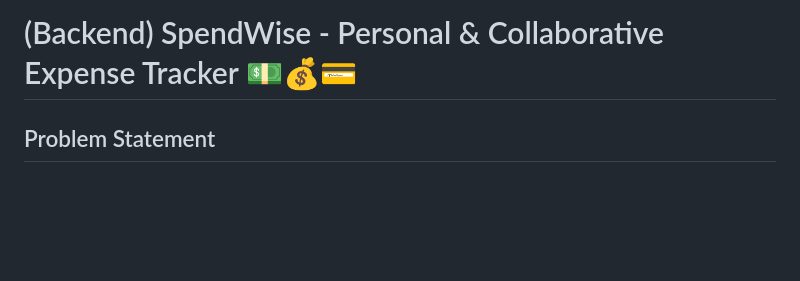
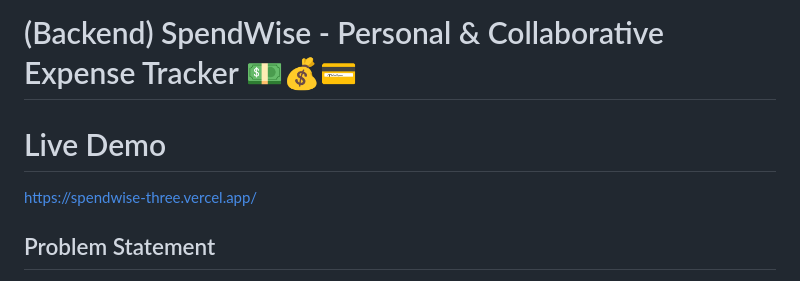
Before and after one commit to Brian-K-Gathui/SpendWise-Backend, a Markdown page: README.md, the part around the change. Rendered like a GitHub page; blank space fills up the shorter version.

```diff
--- a/README.md
+++ b/README.md
@@ -1,4 +1,7 @@
 # (Backend) SpendWise - Personal & Collaborative Expense Tracker 💵💰💳
+
+# Live Demo
+[https://spendwise-three.vercel.app/](https://spendwise-three.vercel.app/)
 
 ## Problem Statement
 
```
